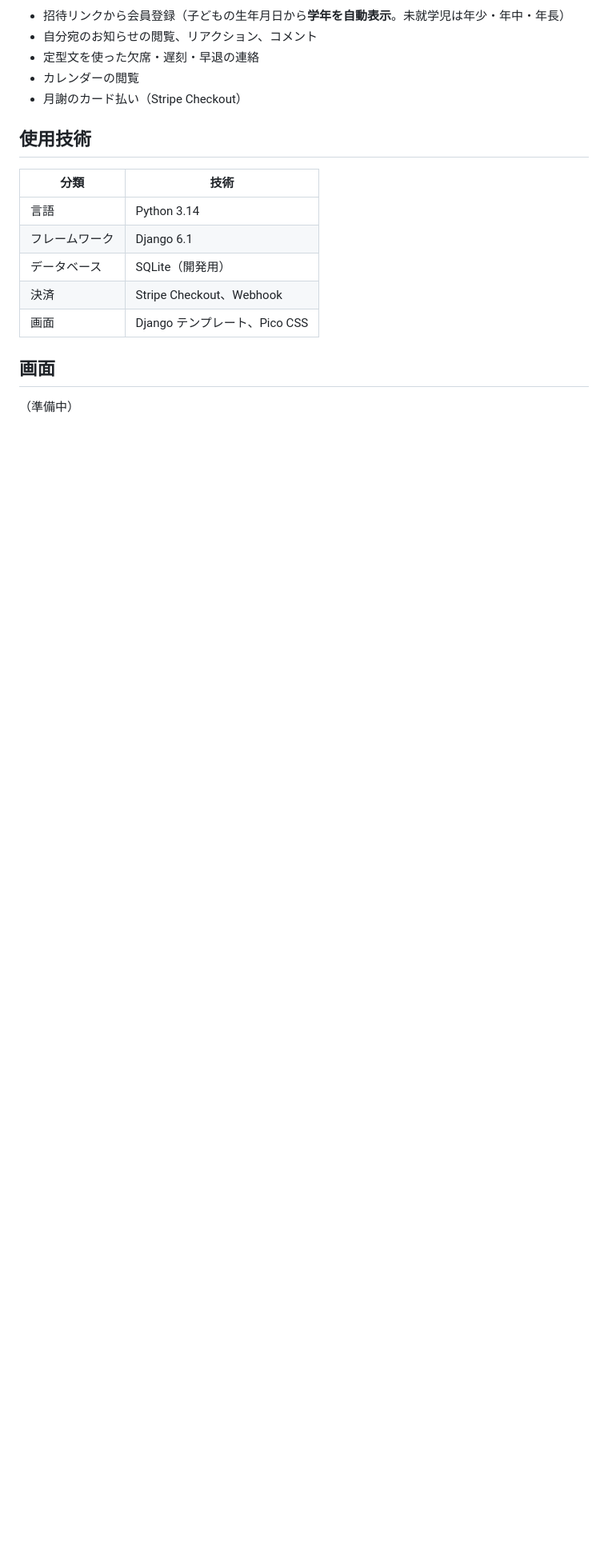
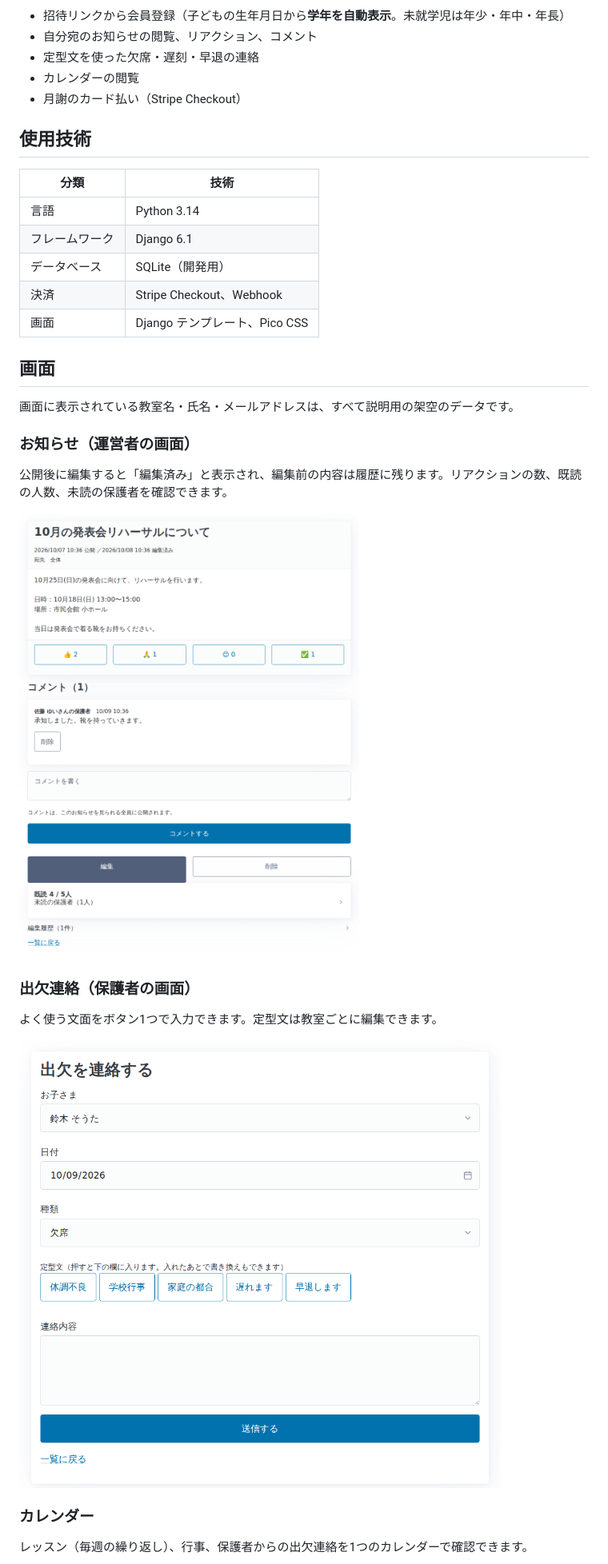
Before and after one commit to kumaerinakuma-oss/lesson-app, a Markdown page: README.md, the part around one of its changes. Shown at 80% size. Drawn GitHub-style; pictures changed too: docs/images/announcement.png (added), docs/images/attendance.png (added); blank space fills up the shorter version.

Commit message:
READMEに画面のスクリーンショットを追加

```diff
--- a/README.md
+++ b/README.md
@@ -44,5 +44,18 @@
 
 ## 画面
 
-<!-- スクリーンショットを docs/ に置いて、ここに貼ります -->
-（準備中）
+画面に表示されている教室名・氏名・メールアドレスは、すべて説明用の架空のデータです。
+
+### お知らせ（運営者の画面）
+公開後に編集すると「編集済み」と表示され、編集前の内容は履歴に残ります。リアクションの数、既読の人数、未読の保護者を確認できます。
+
+<img src="docs/images/announcement.png" alt="お知らせの詳細画面" width="640">
+
+### 出欠連絡（保護者の画面）
+よく使う文面をボタン1つで入力できます。定型文は教室ごとに編集できます。
+
+<img src="docs/images/attendance.png" alt="出欠連絡の入力画面" width="640">
+
+### カレンダー
+レッスン（毎週の繰り返し）、行事、保護者からの出欠連絡を1つのカレンダーで確認できます。
+
```
Also changed, not shown: other parts of README.md (+11 -0 lines), docs/images/billing.png (added), docs/images/calendar.png (added), docs/images/members.png (added).
